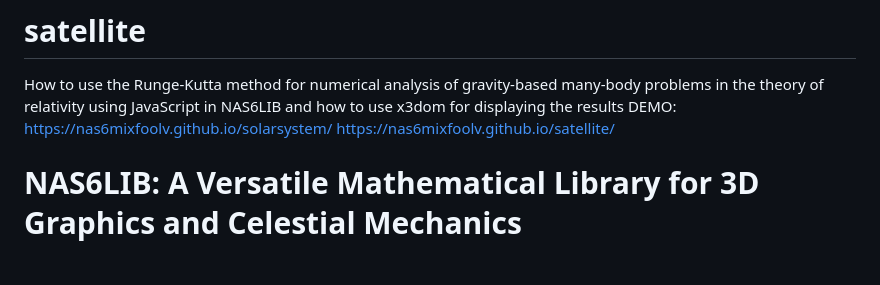
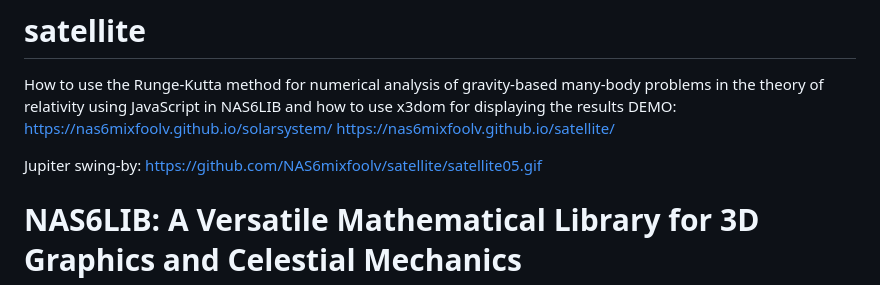
Before and after one commit to NAS6mixfoolv/satellite, a Markdown page: README.md, the part around the change. GitHub-like rendering; blank space fills up the shorter version.

```diff
--- a/README.md
+++ b/README.md
@@ -3,6 +3,9 @@ How to use the Runge-Kutta method for numerical analysis of gravity-based many-b
 DEMO:
 https://nas6mixfoolv.github.io/solarsystem/
 https://nas6mixfoolv.github.io/satellite/
+
+Jupiter swing-by:
+https://github.com/NAS6mixfoolv/satellite/satellite05.gif
 
 # NAS6LIB: A Versatile Mathematical Library for 3D Graphics and Celestial Mechanics
 
```
